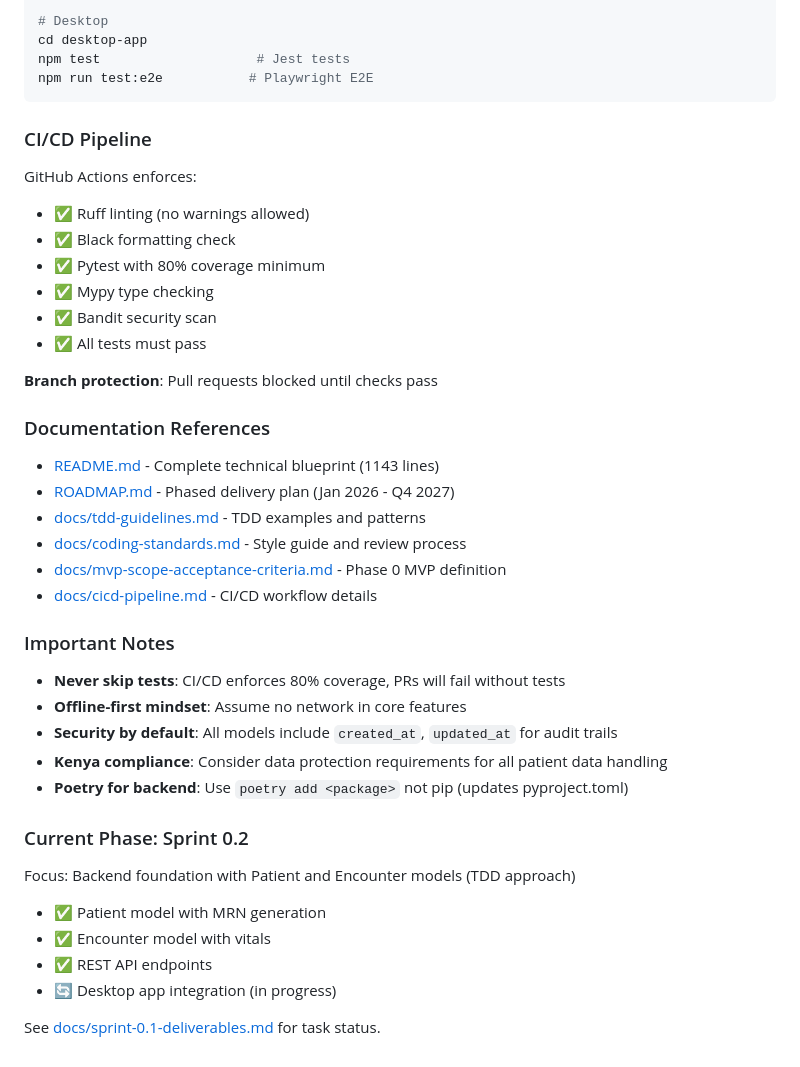
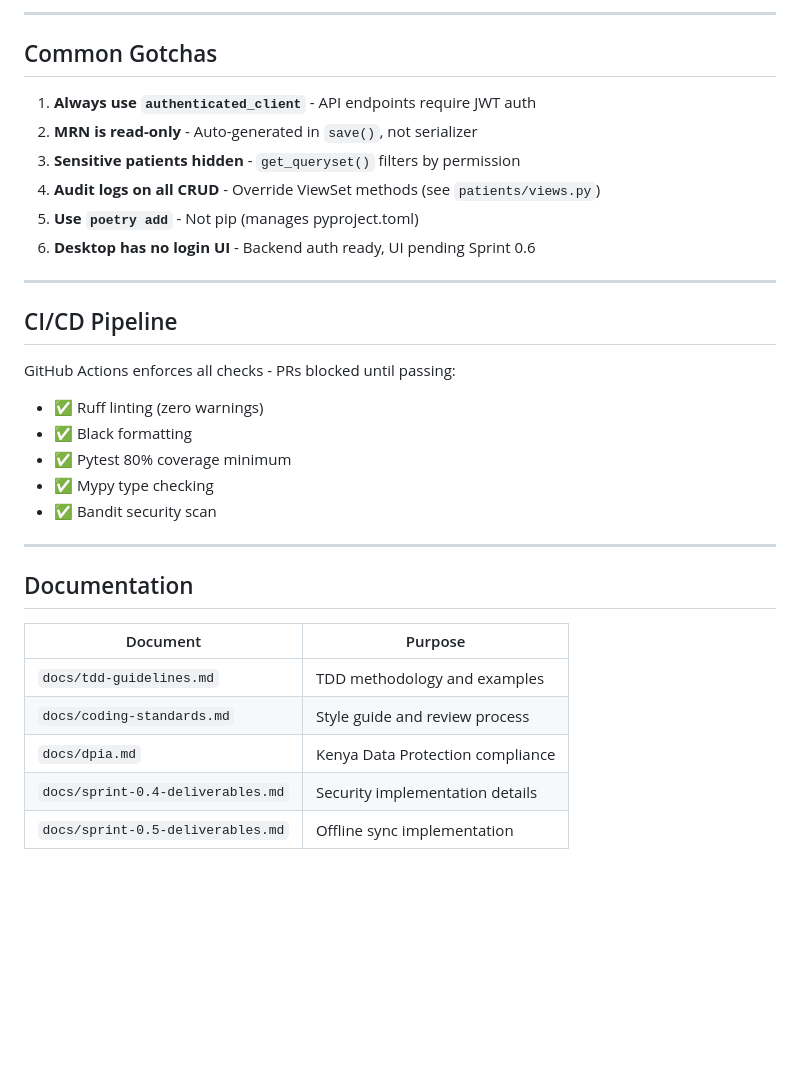
Before and after one commit to nexora-africa-ltd/vitora, a Markdown page: .github/copilot-instructions.md, the part around one of its changes. GitHub-like rendering; blank space fills up the shorter version.

````diff
--- a/.github/copilot-instructions.md
+++ b/.github/copilot-instructions.md
@@ -141,41 +148,34 @@ pytest --lf                 # Last failed tests only
 
-# Desktop
-cd desktop-app
-npm test                    # Jest tests
-npm run test:e2e           # Playwright E2E
-```
+---
 
-### CI/CD Pipeline
-GitHub Actions enforces:
-- ✅ Ruff linting (no warnings allowed)
-- ✅ Black formatting check
-- ✅ Pytest with 80% coverage minimum
+## Common Gotchas
+
+1. **Always use `authenticated_client`** - API endpoints require JWT auth
+2. **MRN is read-only** - Auto-generated in `save()`, not serializer
+3. **Sensitive patients hidden** - `get_queryset()` filters by permission
+4. **Audit logs on all CRUD** - Override ViewSet methods (see `patients/views.py`)
+5. **Use `poetry add`** - Not pip (manages pyproject.toml)
+6. **Desktop has no login UI** - Backend auth ready, UI pending Sprint 0.6
+
+---
+
+## CI/CD Pipeline
+
+GitHub Actions enforces all checks - PRs blocked until passing:
+- ✅ Ruff linting (zero warnings)
+- ✅ Black formatting
+- ✅ Pytest 80% coverage minimum
 - ✅ Mypy type checking
 - ✅ Bandit security scan
-- ✅ All tests must pass
 
-**Branch protection**: Pull requests blocked until checks pass
+---
 
-### Documentation References
-- [README.md](../README.md) - Complete technical blueprint (1143 lines)
-- [ROADMAP.md](../ROADMAP.md) - Phased delivery plan (Jan 2026 - Q4 2027)
-- [docs/tdd-guidelines.md](../docs/tdd-guidelines.md) - TDD examples and patterns
-- [docs/coding-standards.md](../docs/coding-standards.md) - Style guide and review process
-- [docs/mvp-scope-acceptance-criteria.md](../docs/mvp-scope-acceptance-criteria.md) - Phase 0 MVP definition
-- [docs/cicd-pipeline.md](../docs/cicd-pipeline.md) - CI/CD workflow details
+## Documentation
 
-### Important Notes
-- **Never skip tests**: CI/CD enforces 80% coverage, PRs will fail without tests
-- **Offline-first mindset**: Assume no network in core features
-- **Security by default**: All models include `created_at`, `updated_at` for audit trails
-- **Kenya compliance**: Consider data protection requirements for all patient data handling
-- **Poetry for backend**: Use `poetry add <package>` not pip (updates pyproject.toml)
-
-### Current Phase: Sprint 0.2
-Focus: Backend foundation with Patient and Encounter models (TDD approach)
-- ✅ Patient model with MRN generation
-- ✅ Encounter model with vitals
-- ✅ REST API endpoints
-- 🔄 Desktop app integration (in progress)
-
-See [docs/sprint-0.1-deliverables.md](../docs/sprint-0.1-deliverables.md) for task status.
+| Document | Purpose |
+|----------|---------|
+| `docs/tdd-guidelines.md` | TDD methodology and examples |
+| `docs/coding-standards.md` | Style guide and review process |
+| `docs/dpia.md` | Kenya Data Protection compliance |
+| `docs/sprint-0.4-deliverables.md` | Security implementation details |
+| `docs/sprint-0.5-deliverables.md` | Offline sync implementation |
````
Also changed, not shown: other parts of .github/copilot-instructions.md (+110 -103 lines).
